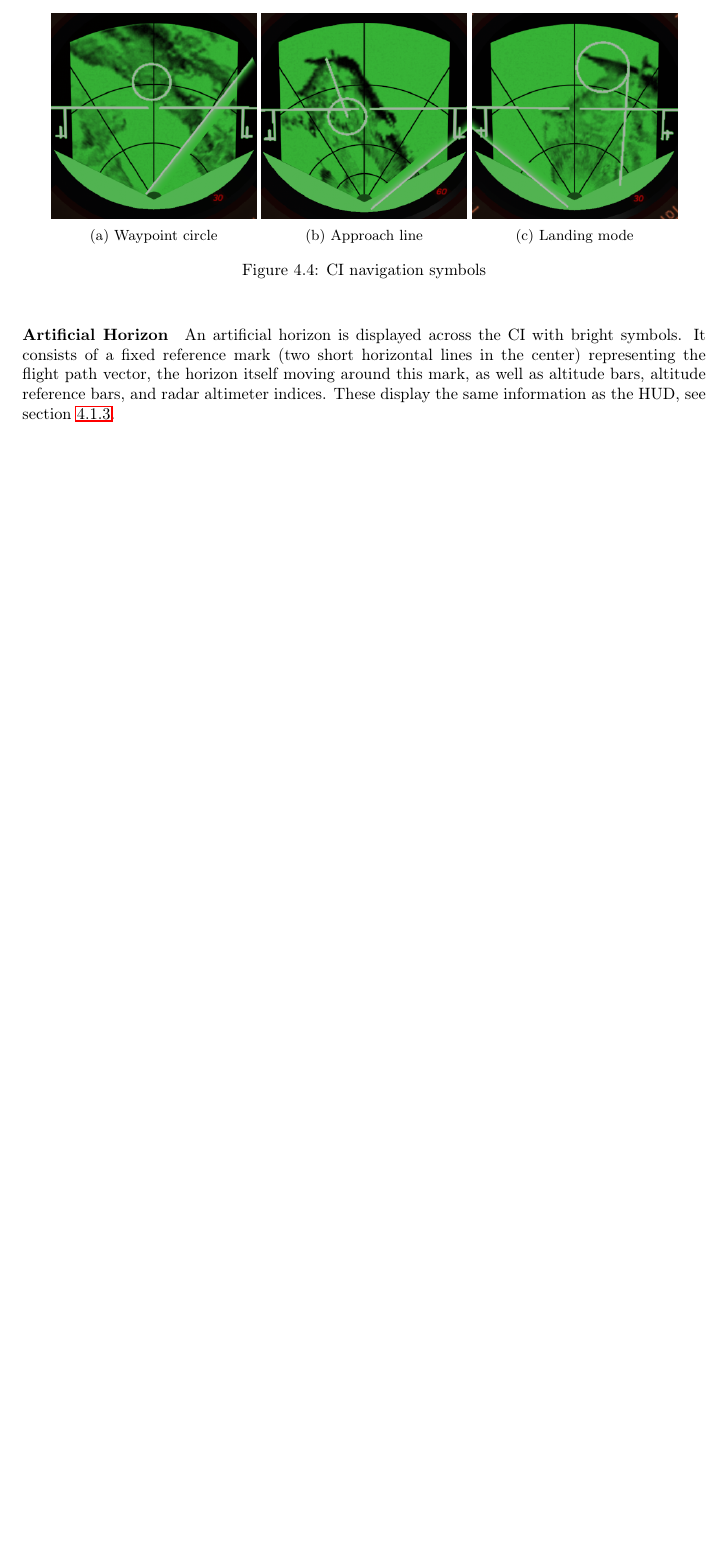
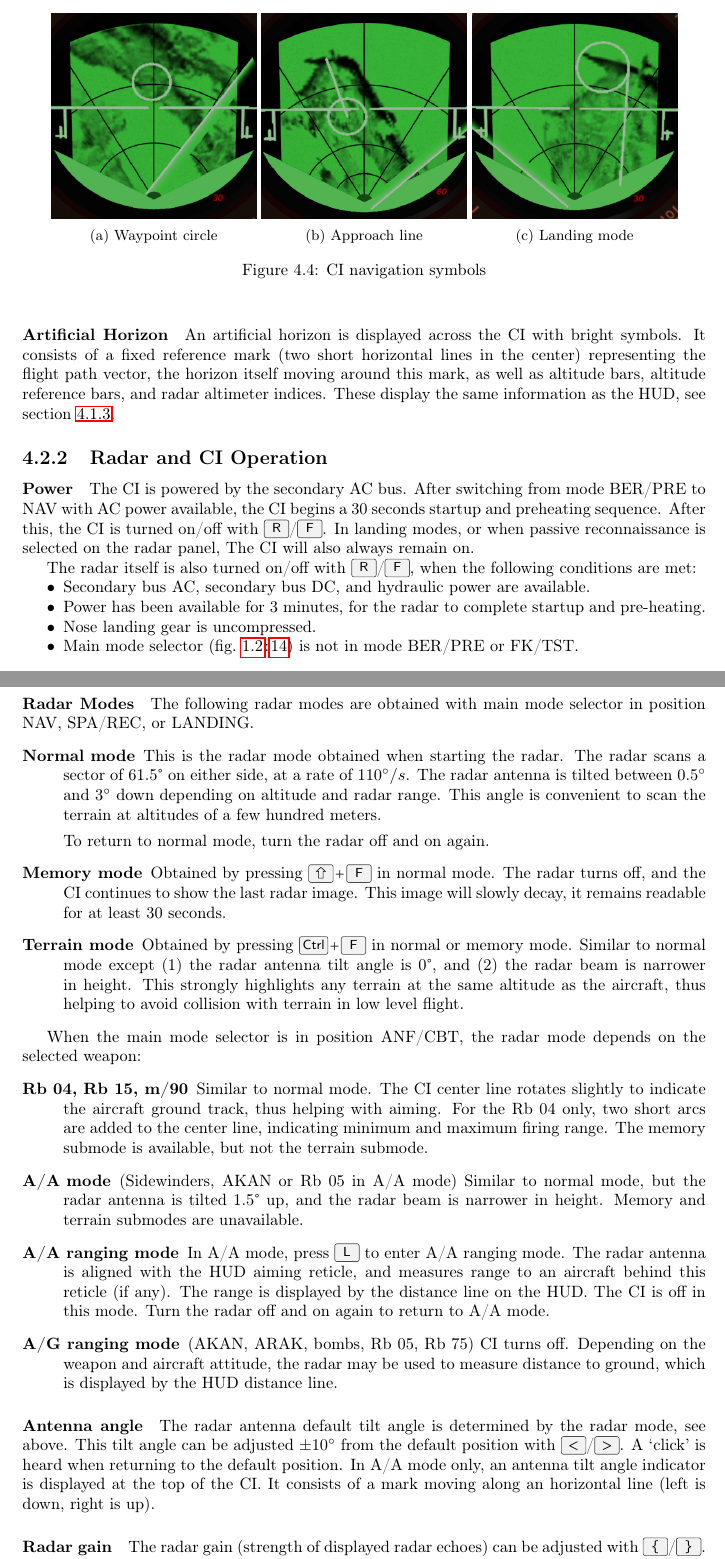
Before and after one commit to NikolaiVChr/flightgear-viggen-masters, a LaTeX thesis (Documentation/manual.tex, which reads Documentation/displays-ajs.tex): part of page 24 of 36 before the commit and two parts of pages 24 and 25 of 37 after it, the two joined at a grey line, cut so that both start at the same text, the shorter picture padded with empty space. Compiled offline with pdfLaTeX.

Commit message:
manual: Describe AJS radar and CI modes

```diff
--- a/Documentation/displays-ajs.tex
+++ b/Documentation/displays-ajs.tex
@@ -305,3 +305,76 @@ It consists of a fixed reference mark (two short horizontal lines in the center)
 the horizon itself moving around this mark,
 as well as altitude bars, altitude reference bars, and radar altimeter indices.
 These display the same information as the HUD, see \cref{sec:hud-nav}.
+
+
+\subsection{Radar and CI Operation}
+
+\paragraph{Power}
+The CI is powered by the secondary AC bus.
+After switching from mode BER/PRE to NAV with AC power available,
+the CI begins a 30 seconds startup and preheating sequence.
+After this, the CI is turned on/off with \keys{R}/\keys{F}.
+In landing modes, or when passive reconnaissance is selected on the radar panel,
+The CI will also always remain on.
+
+The radar itself is also turned on/off with \keys{R}/\keys{F},
+when the following conditions are met:
+\begin{itemize}[nosep]
+  \item Secondary bus AC, secondary bus DC, and hydraulic power are available.
+  \item Power has been available for 3 minutes, for the radar to complete startup and pre-heating.
+  \item Nose landing gear is uncompressed.
+  \item Main mode selector (\figref{fig:left-panel}{item:main-mode}) is not in mode~BER/PRE or~FK/TST.
+\end{itemize}
+
+\paragraph{Radar Modes}
+The following radar modes are obtained with main mode selector in position NAV, SPA/REC, or LANDING.
+\begin{description}
+  \item[Normal mode]
+    This is the radar mode obtained when starting the radar.
+    The radar scans a sector of 61.5\textdegree{} on either side, at a rate of $110\degree{}/s$.
+    The radar antenna is tilted between $0.5\degree{}$ and $3\degree{}$ down
+    depending on altitude and radar range.
+    This angle is convenient to scan the terrain at altitudes of a few hundred meters.
+
+    To return to normal mode, turn the radar off and on again.
+  \item[Memory mode]
+    Obtained by pressing \keys{\shift+F} in normal mode.
+    The radar turns off, and the CI continues to show the last radar image.
+    This image will slowly decay, it remains readable for at least 30 seconds.
+  \item[Terrain mode]
+    Obtained by pressing \keys{\ctrl+F} in normal or memory mode.
+    Similar to normal mode except (1) the radar antenna tilt angle is 0\textdegree{},
+    and (2) the radar beam is narrower in height.
+    This strongly highlights any terrain at the same altitude as the aircraft,
+    thus helping to avoid collision with terrain in low level flight.
+\end{description}
+
+When the main mode selector is in position ANF/CBT, the radar mode depends on the selected weapon:
+\begin{description}
+  \item[Rb 04, Rb 15, m/90] Similar to normal mode.
+    The CI center line rotates slightly to indicate the aircraft ground track, thus helping with aiming.
+    For the Rb 04 only, two short arcs are added to the center line, indicating minimum and maximum firing range.
+    The memory submode is available, but not the terrain submode.
+  \item[A/A mode] (Sidewinders, AKAN or Rb 05 in A/A mode)
+    Similar to normal mode, but the radar antenna is tilted 1.5\textdegree{} up,
+    and the radar beam is narrower in height.
+    Memory and terrain submodes are unavailable.
+  \item[A/A ranging mode] In A/A mode, press \keys{L} to enter A/A ranging mode.
+    The radar antenna is aligned with the HUD aiming reticle,
+    and measures range to an aircraft behind this reticle (if any).
+    The range is displayed by the distance line on the HUD.
+    The CI is off in this mode. Turn the radar off and on again to return to A/A mode.
+  \item[A/G ranging mode] (AKAN, ARAK, bombs, Rb 05, Rb 75)
+    CI turns off. Depending on the weapon and aircraft attitude,
+    the radar may be used to measure distance to ground, which is displayed by the HUD distance line.
+\end{description}
+
+\paragraph{Antenna angle}
+The radar antenna default tilt angle is determined by the radar mode, see above.
+This tilt angle can be adjusted $\pm 10 \degree$ from the default position with \keys{<}/\keys{>}.
+A `click' is heard when returning to the default position.
+In A/A mode only, an antenna tilt angle indicator is displayed at the top of the CI.
+It consists of a mark moving along an horizontal line (left is down, right is up).
+
+\paragraph{Radar gain}
+The radar gain (strength of displayed radar echoes) can be adjusted with \keys{\{}/\keys{\}}.
```
Also changed, not shown: Documentation/manual.tex (+0 -1 lines), Documentation/displays-ajs.tex (4 more changed lines).
